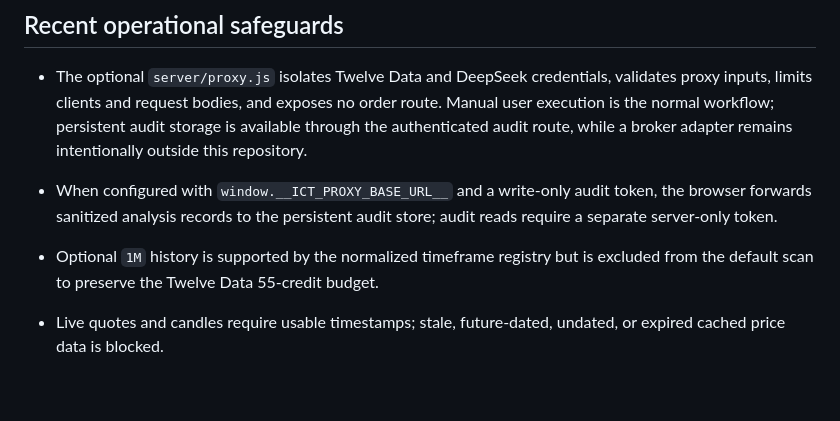
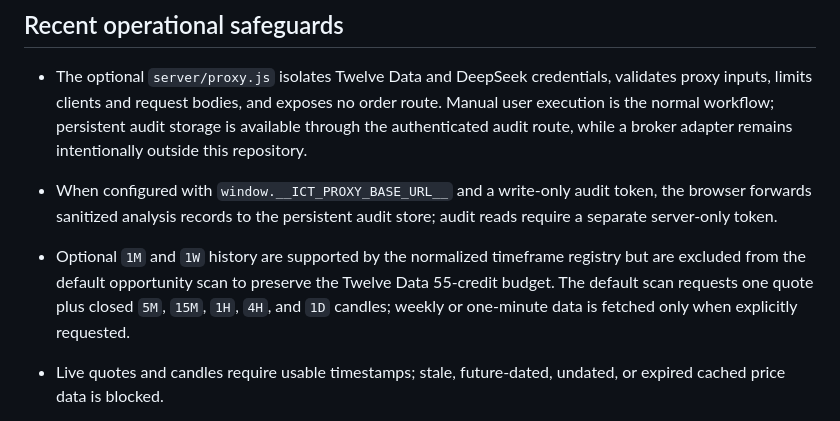
Before and after one commit to yaanu06/ict-telegram-bot, a Markdown page: ARCHITECTURE_REPORT.md, the part around the change. GitHub-like rendering; blank space fills up the shorter version.

Commit message:
Document default market data request budget

```diff
--- a/ARCHITECTURE_REPORT.md
+++ b/ARCHITECTURE_REPORT.md
@@ -37,7 +37,7 @@ Account risk limits are evaluated by one shared deterministic gate when account
 - The optional `server/proxy.js` isolates Twelve Data and DeepSeek credentials, validates proxy inputs, limits clients and request bodies, and exposes no order route. Manual user execution is the normal workflow; persistent audit storage is available through the authenticated audit route, while a broker adapter remains intentionally outside this repository.
 - When configured with `window.__ICT_PROXY_BASE_URL__` and a write-only audit token, the browser forwards sanitized analysis records to the persistent audit store; audit reads require a separate server-only token.
 
-- Optional `1M` history is supported by the normalized timeframe registry but is excluded from the default scan to preserve the Twelve Data 55-credit budget.
+- Optional `1M` and `1W` history are supported by the normalized timeframe registry but are excluded from the default opportunity scan to preserve the Twelve Data 55-credit budget. The default scan requests one quote plus closed `5M`, `15M`, `1H`, `4H`, and `1D` candles; weekly or one-minute data is fetched only when explicitly requested.
 - Live quotes and candles require usable timestamps; stale, future-dated, undated, or expired cached price data is blocked.
 - Supplied symbol metadata and quote bid/ask conditions are preserved through the live context and public signal.
 - A known excessive spread rejects candidate construction before AI selection and is exposed as `RISK_BLOCKED`.
```
